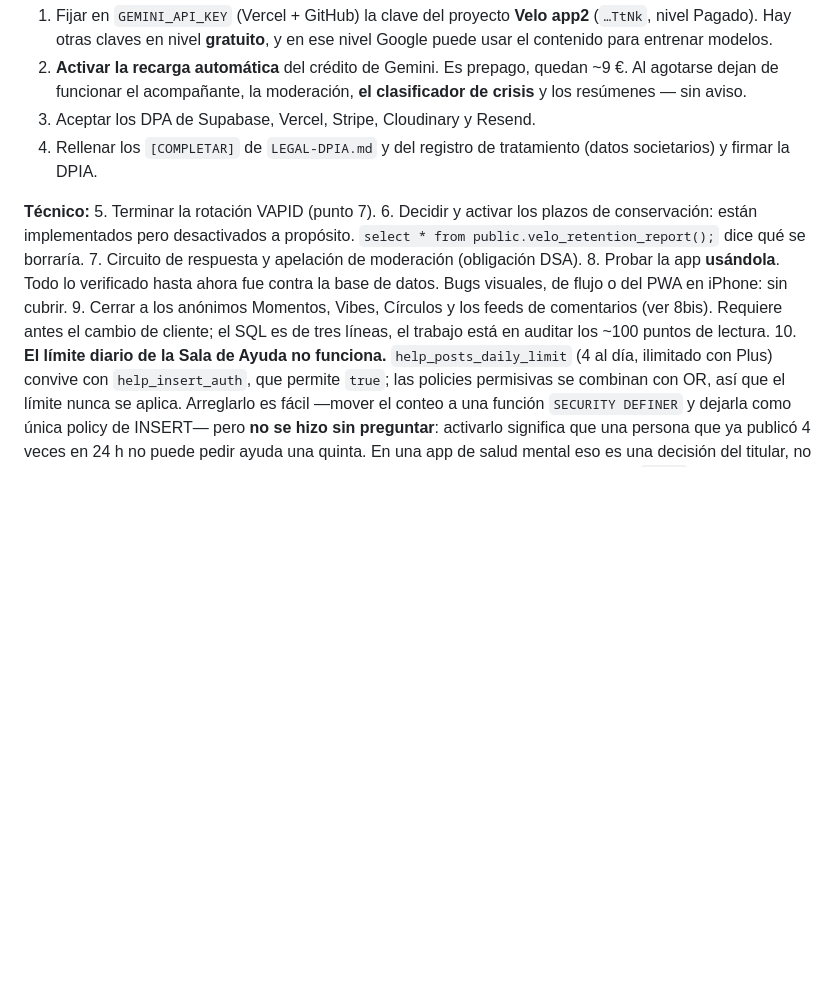
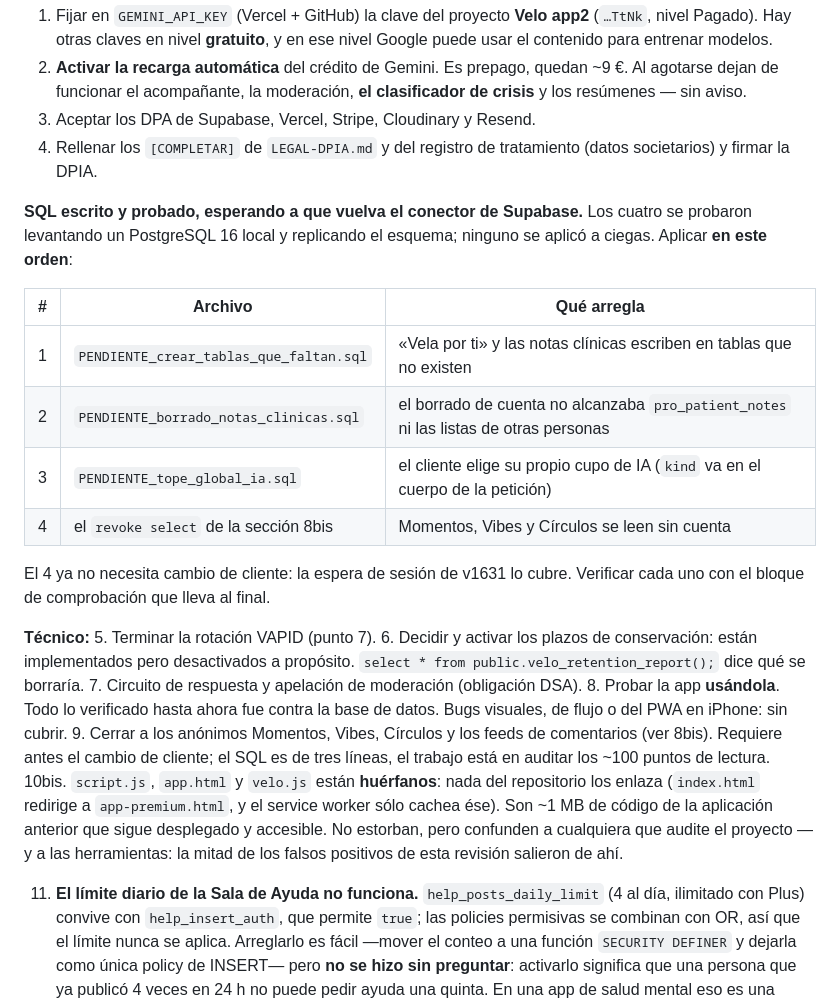
Before and after one commit to diego85greco-coder/Velo, a Markdown page: HANDOVER.md, the part around the change. Drawn GitHub-style; blank space fills up the shorter version.

Commit message:
Traspaso al día: orden de aplicación del SQL pendiente y archivos huérfanos
Los cuatro SQL pendientes quedan en tabla, con el orden en que hay que
aplicarlos (crear las tablas que faltan va antes que el borrado de notas, que
las da por hechas) y qué arregla cada uno. Todos probados en un PostgreSQL
local; ninguno se aplicó a ciegas.

Se anota también que script.js, app.html y velo.js están huérfanos: ~1 MB de la
aplicación anterior que sigue desplegado y que nada enlaza.

Co-Authored-By: Claude Opus 5 <noreply@anthropic.com>
Claude-Session: https://claude.ai/code/session_012GV6TCxCeg1GDAgUbSxCSG

```diff
--- a/HANDOVER.md
+++ b/HANDOVER.md
@@ -304,6 +304,20 @@ los endpoints de suscripción, y ésos no son legibles.
 4. Rellenar los `[COMPLETAR]` de `LEGAL-DPIA.md` y del registro de tratamiento
    (datos societarios) y firmar la DPIA.
 
+**SQL escrito y probado, esperando a que vuelva el conector de Supabase.**
+Los cuatro se probaron levantando un PostgreSQL 16 local y replicando el
+esquema; ninguno se aplicó a ciegas. Aplicar **en este orden**:
+
+| # | Archivo | Qué arregla |
+|---|---|---|
+| 1 | `PENDIENTE_crear_tablas_que_faltan.sql` | «Vela por ti» y las notas clínicas escriben en tablas que no existen |
+| 2 | `PENDIENTE_borrado_notas_clinicas.sql` | el borrado de cuenta no alcanzaba `pro_patient_notes` ni las listas de otras personas |
+| 3 | `PENDIENTE_tope_global_ia.sql` | el cliente elige su propio cupo de IA (`kind` va en el cuerpo de la petición) |
+| 4 | el `revoke select` de la sección 8bis | Momentos, Vibes y Círculos se leen sin cuenta |
+
+El 4 ya no necesita cambio de cliente: la espera de sesión de v1631 lo cubre.
+Verificar cada uno con el bloque de comprobación que lleva al final.
+
 **Técnico:**
 5. Terminar la rotación VAPID (punto 7).
 6. Decidir y activar los plazos de conservación: están implementados pero
@@ -315,7 +329,14 @@ los endpoints de suscripción, y ésos no son legibles.
 9. Cerrar a los anónimos Momentos, Vibes, Círculos y los feeds de comentarios
    (ver 8bis). Requiere antes el cambio de cliente; el SQL es de tres líneas,
    el trabajo está en auditar los ~100 puntos de lectura.
-10. **El límite diario de la Sala de Ayuda no funciona.** `help_posts_daily_limit`
+10bis. `script.js`, `app.html` y `velo.js` están **huérfanos**: nada del
+   repositorio los enlaza (`index.html` redirige a `app-premium.html`, y el
+   service worker sólo cachea ése). Son ~1 MB de código de la aplicación
+   anterior que sigue desplegado y accesible. No estorban, pero confunden a
+   cualquiera que audite el proyecto — y a las herramientas: la mitad de los
+   falsos positivos de esta revisión salieron de ahí.
+
+11. **El límite diario de la Sala de Ayuda no funciona.** `help_posts_daily_limit`
    (4 al día, ilimitado con Plus) convive con `help_insert_auth`, que permite
    `true`; las policies permisivas se combinan con OR, así que el límite nunca
    se aplica. Arreglarlo es fácil —mover el conteo a una función
```
